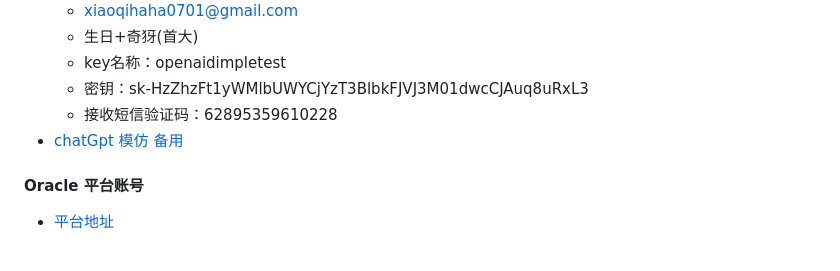
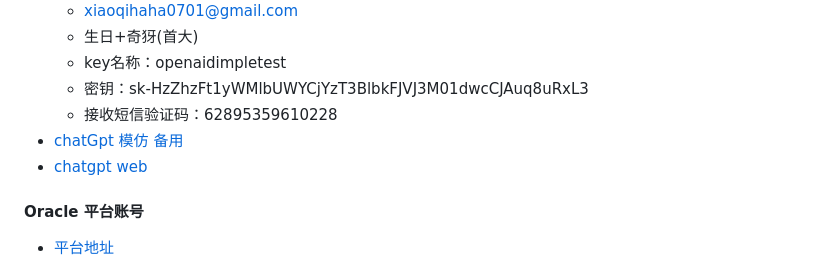
Before and after one commit to xqgithub/document-index-record, a Markdown page: 学习资料记事本.md, the part around the change. Drawn GitHub-style.

```diff
--- a/学习资料记事本.md
+++ b/学习资料记事本.md
@@ -996,6 +996,7 @@
   - 密钥：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
   - 接收短信验证码：62895359610228
 - [chatGpt 模仿 备用](https://www.ahhhhfs.com/39418/)
+- [chatgpt web]()
 
 #### Oracle 平台账号
 
```
